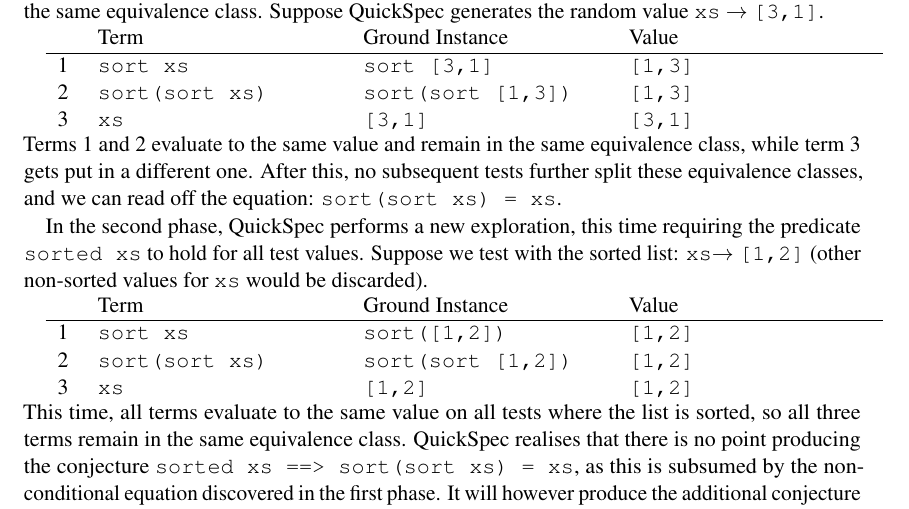
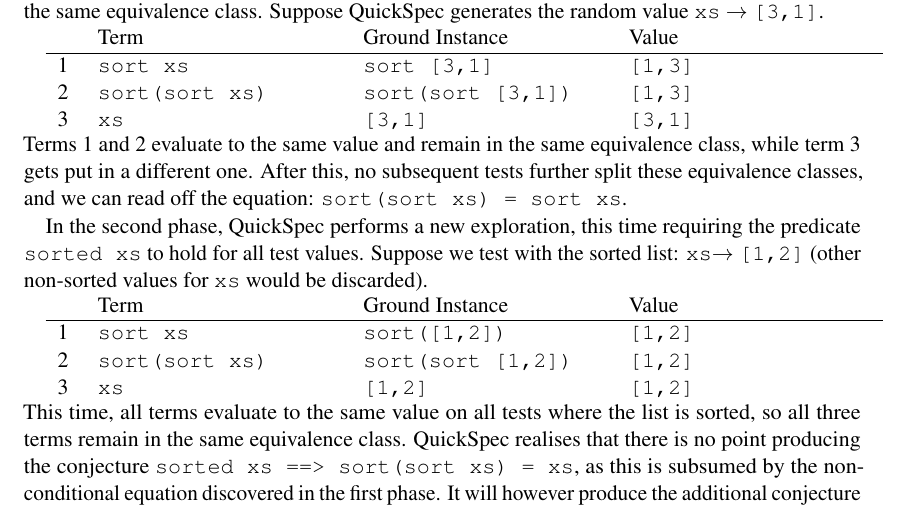
Before and after one commit to moajohansson/IsaHipster, a LaTeX document (AVoCS2015/hipsterAVoCS15.tex, which reads AVoCS2015/background.tex): part of page 5 of 14, cut so that both start at the same text. Compiled offline with pdfLaTeX.

Commit message:
Fixed typos

```diff
--- a/AVoCS2015/background.tex
+++ b/AVoCS2015/background.tex
@@ -37,11 +37,11 @@
  & Term & Ground Instance & Value \\
  \hline
 1 \quad &\texttt{sort xs} & \texttt{sort [3,1]} & \texttt{[1,3]} \\
-2 \quad&\texttt{sort(sort xs)} &\texttt{sort(sort [1,3])} & \texttt{[1,3]}\\  %% TODO: check this: shouldn't it be sort(sort [3,1])?
+2 \quad&\texttt{sort(sort xs)} &\texttt{sort(sort [3,1])} & \texttt{[1,3]}\\
 3 \quad &\texttt{xs} &\texttt{[3,1]} & \texttt{[3,1]} \\
 \end{tabularx}
 
-\noindent Terms 1 and 2 evaluate to the same value and remain in the same equivalence class, while term 3 gets put in a different one. After this, no subsequent tests further split these equivalence classes, and we can read off the equation: \texttt{sort(sort xs) = xs}.  %% TODO: Isn't it sort(sort xs) = sort xs??
+\noindent Terms 1 and 2 evaluate to the same value and remain in the same equivalence class, while term 3 gets put in a different one. After this, no subsequent tests further split these equivalence classes, and we can read off the equation: \texttt{sort(sort xs) = sort xs}.
 
 In the second phase, QuickSpec performs a new exploration, this time requiring the predicate \texttt{sorted xs} to hold for all test values. Suppose we test with the sorted list: \texttt{xs}$ \rightarrow$ \texttt{[1,2]} (other non-sorted values for \texttt{xs} would be discarded).
 
```
